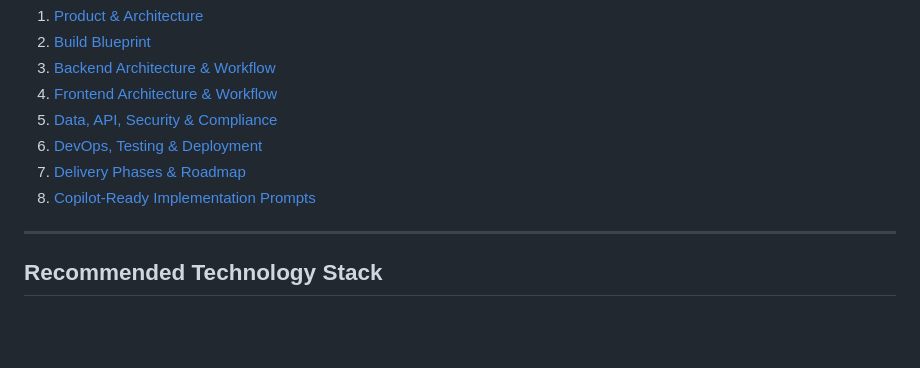
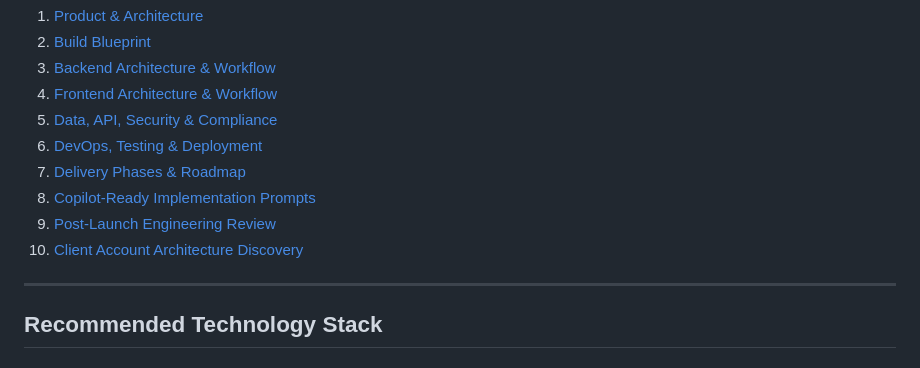
Before and after one commit to bellrichies/perrymanfinance, a Markdown page: docs/00-README.md, the part around the change. Rendered like a GitHub page; blank space fills up the shorter version.

```diff
--- a/docs/00-README.md
+++ b/docs/00-README.md
@@ -30,6 +30,8 @@ The MVP should represent PerrymanFinance as an operational financial platform. I
 6. [DevOps, Testing & Deployment](./06-devops-testing-deployment.md)
 7. [Delivery Phases & Roadmap](./07-delivery-phases-roadmap.md)
 8. [Copilot-Ready Implementation Prompts](./08-copilot-ready-prompts.md)
+9. [Post-Launch Engineering Review](./17-post-launch-engineering-review.md)
+10. [Client Account Architecture Discovery](./18-client-account-architecture-discovery.md)
 
 ---
 
```
Also changed, not shown: docs/17-post-launch-engineering-review.md (added, +177 -0 lines), docs/18-client-account-architecture-discovery.md (added, +327 -0 lines).
